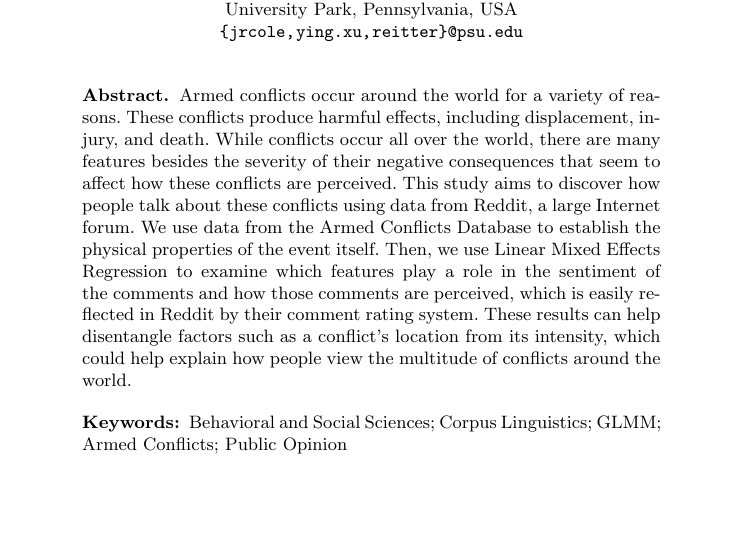
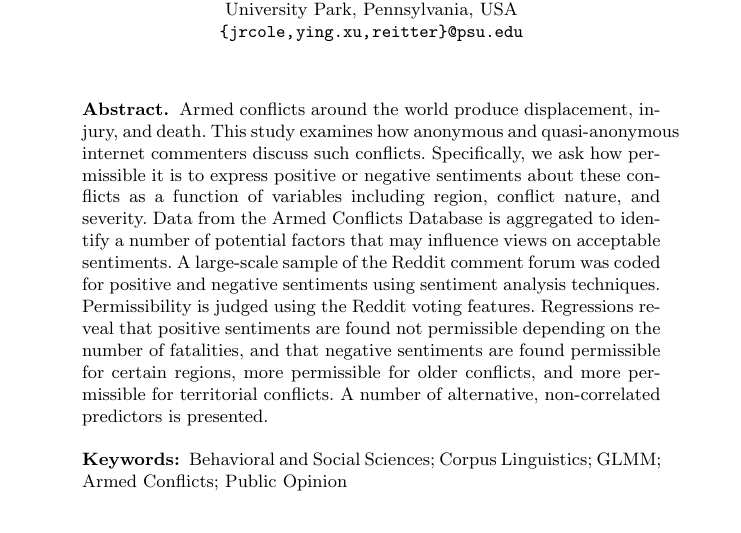
Before and after one commit to jrc436/sociolinguistics, a LaTeX paper (paper/master.tex): part of page 1 of 10, cut so that both start at the same text, the shorter picture padded with empty space. Compiled offline with pdfLaTeX.

Commit message:
revised abstract

```diff
--- a/paper/master.tex
+++ b/paper/master.tex
@@ -72,7 +72,10 @@ University Park, Pennsylvania, USA\\
 
 
 \begin{abstract}
-Armed conflicts occur around the world for a variety of reasons. These conflicts produce harmful effects, including displacement, injury, and death. While conflicts occur all over the world, there are many features besides the severity of their negative consequences that seem to affect how these conflicts are perceived. This study aims to discover how people talk about these conflicts using data from Reddit, a large Internet forum. We use data from the Armed Conflicts Database to establish the physical properties of the event itself. Then, we use Linear Mixed Effects Regression to examine which features play a role in the sentiment of the comments and how those comments are perceived, which is easily reflected in Reddit by their comment rating system. These results can help disentangle factors such as a conflict’s location from its intensity, which could help explain how people view the multitude of conflicts around the world.
+Armed conflicts around the world produce displacement, injury, and death.
+This study examines how anonymous and quasi-anonymous internet commenters discuss such conflicts.  Specifically, we ask how permissible it is to express positive or negative sentiments about these conflicts as a function of variables including region, conflict nature, and severity. Data from the Armed Conflicts Database is aggregated to identify a number of potential factors that may influence views on acceptable sentiments.  A large-scale sample of the Reddit comment forum was coded for positive and negative sentiments using sentiment analysis techniques. Permissibility is judged using the Reddit voting features. Regressions reveal that positive sentiments are found not permissible depending on the number of fatalities, and that negative sentiments are found permissible for certain regions, more permissible for older conflicts, and more permissible for territorial conflicts.  A number of alternative, non-correlated predictors is presented.
+
+% These results can help disentangle factors such as a conflict’s location from its intensity, which could help explain how people view the multitude of conflicts around the world.
 \keywords{Behavioral and Social Sciences; Corpus Linguistics; GLMM; Armed Conflicts; Public Opinion}
 \end{abstract}
 
```
